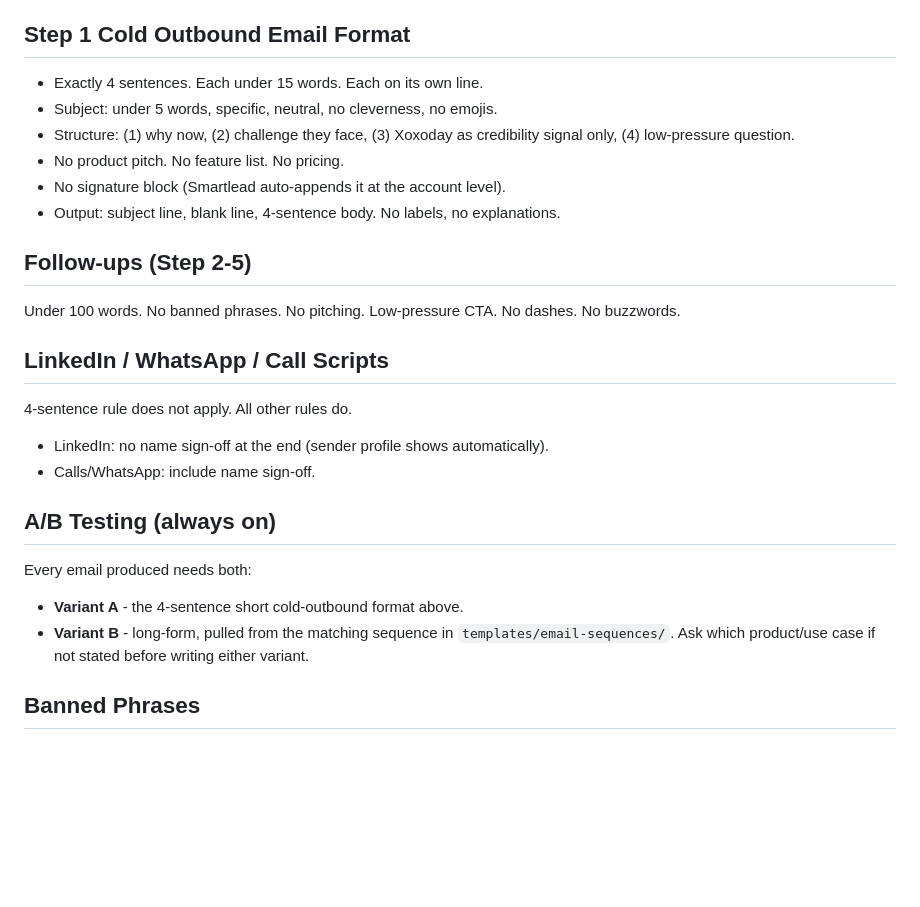
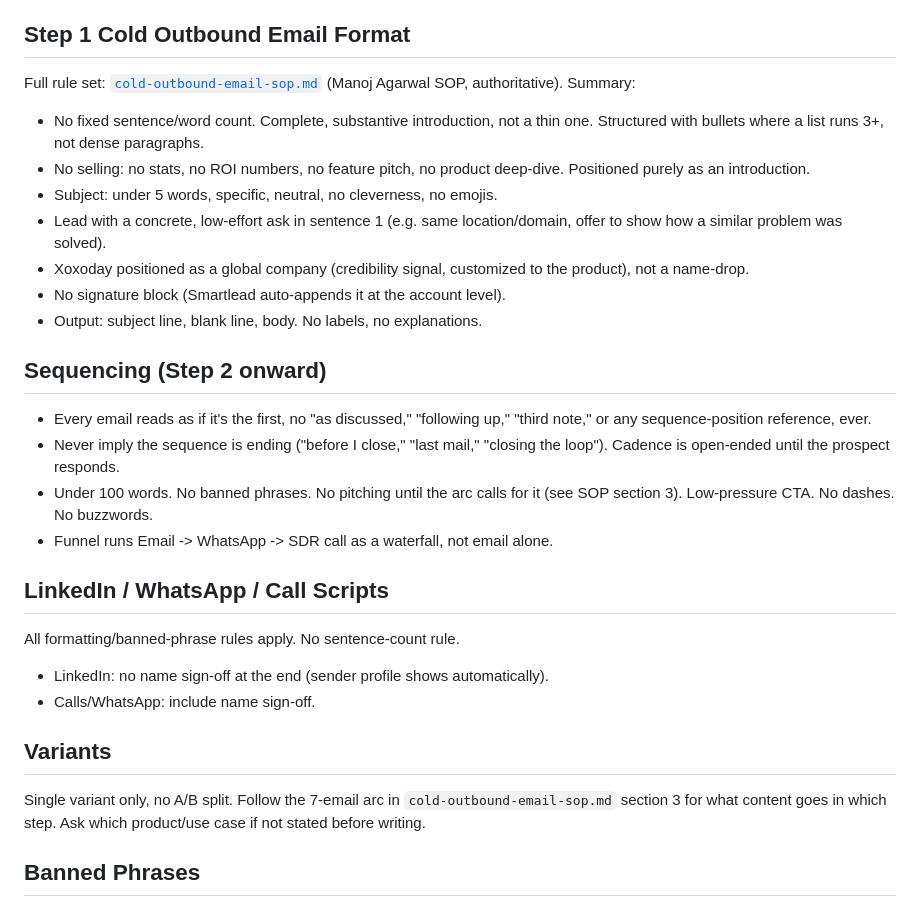
Before and after one commit to NaitikZZZ/nac_outbound_kit, a Markdown page: docs/content-agent-rules.md, the part around the change. GitHub-like rendering; blank space fills up the shorter version.

```diff
--- a/docs/content-agent-rules.md
+++ b/docs/content-agent-rules.md
@@ -7,26 +7,28 @@ Style, format, and copy rules the agent applies when drafting outbound content f
 - Zero exclamation points in cold outbound.
 
 ## Step 1 Cold Outbound Email Format
-- Exactly 4 sentences. Each under 15 words. Each on its own line.
+Full rule set: [`cold-outbound-email-sop.md`](cold-outbound-email-sop.md) (Manoj Agarwal SOP, authoritative). Summary:
+- No fixed sentence/word count. Complete, substantive introduction, not a thin one. Structured with bullets where a list runs 3+, not dense paragraphs.
+- No selling: no stats, no ROI numbers, no feature pitch, no product deep-dive. Positioned purely as an introduction.
 - Subject: under 5 words, specific, neutral, no cleverness, no emojis.
-- Structure: (1) why now, (2) challenge they face, (3) Xoxoday as credibility signal only, (4) low-pressure question.
-- No product pitch. No feature list. No pricing.
+- Lead with a concrete, low-effort ask in sentence 1 (e.g. same location/domain, offer to show how a similar problem was solved).
+- Xoxoday positioned as a global company (credibility signal, customized to the product), not a name-drop.
 - No signature block (Smartlead auto-appends it at the account level).
-- Output: subject line, blank line, 4-sentence body. No labels, no explanations.
+- Output: subject line, blank line, body. No labels, no explanations.
 
-## Follow-ups (Step 2-5)
-Under 100 words. No banned phrases. No pitching. Low-pressure CTA. No dashes. No buzzwords.
+## Sequencing (Step 2 onward)
+- Every email reads as if it's the first, no "as discussed," "following up," "third note," or any sequence-position reference, ever.
+- Never imply the sequence is ending ("before I close," "last mail," "closing the loop"). Cadence is open-ended until the prospect responds.
+- Under 100 words. No banned phrases. No pitching until the arc calls for it (see SOP section 3). Low-pressure CTA. No dashes. No buzzwords.
+- Funnel runs Email -> WhatsApp -> SDR call as a waterfall, not email alone.
 
 ## LinkedIn / WhatsApp / Call Scripts
-4-sentence rule does not apply. All other rules do.
+All formatting/banned-phrase rules apply. No sentence-count rule.
 - LinkedIn: no name sign-off at the end (sender profile shows automatically).
 - Calls/WhatsApp: include name sign-off.
 
-## A/B Testing (always on)
-Every email produced needs both:
-- **Variant A** - the 4-sentence short cold-outbound format above.
-- **Variant B** - long-form, pulled from the matching sequence in `templates/email-sequences/`.
-Ask which product/use case if not stated before writing either variant.
+## Variants
+Single variant only, no A/B split. Follow the 7-email arc in `cold-outbound-email-sop.md` section 3 for what content goes in which step. Ask which product/use case if not stated before writing.
 
 ## Banned Phrases
 "I hope you're doing well", "Impressive background", "Your X caught my attention",
```
Also changed, not shown: CLAUDE.md (+8 -5 lines), docs/cold-outbound-email-sop.md (added, +83 -0 lines).
